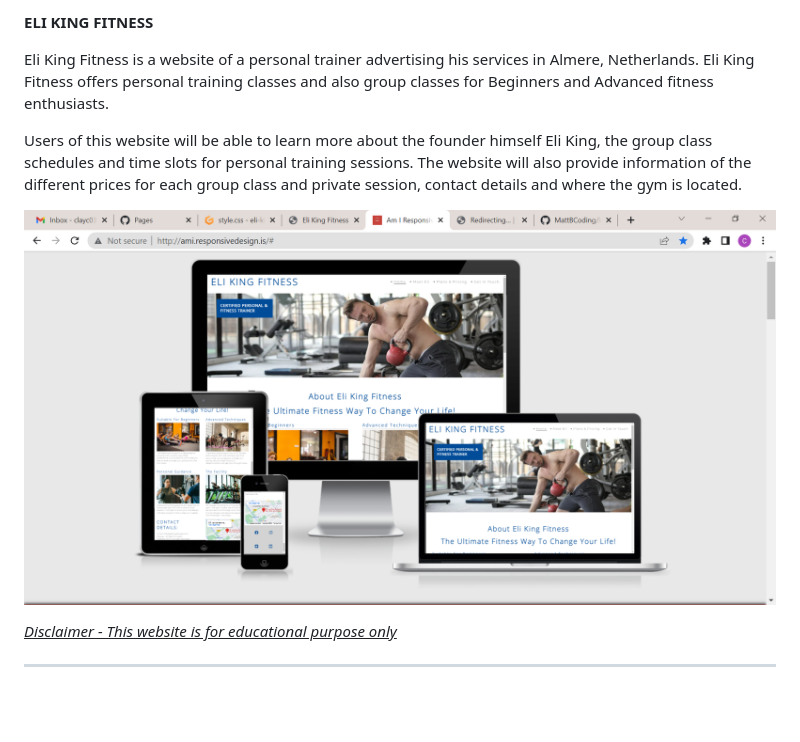
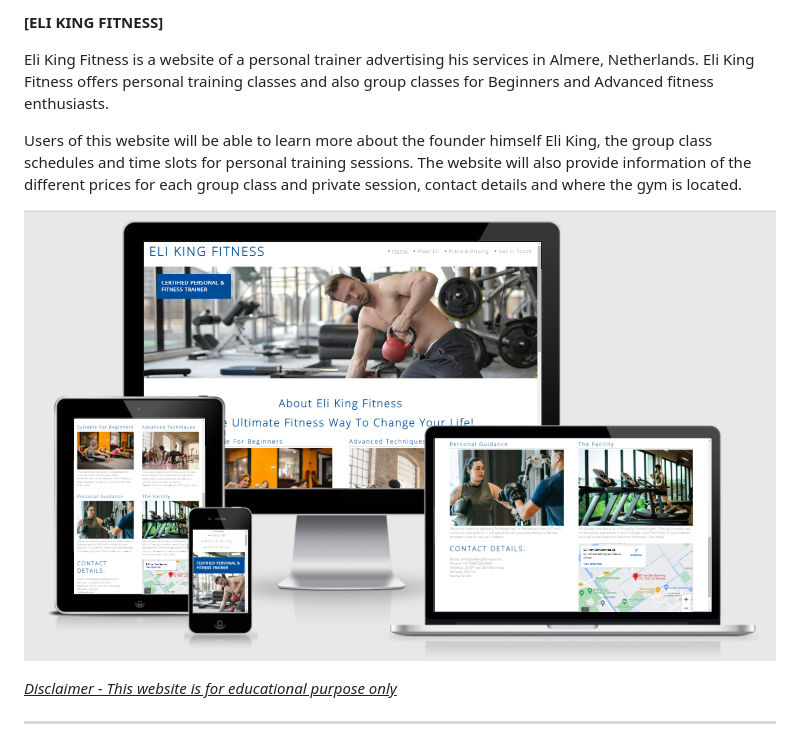
Before and after one commit to clayc03/eli-king-fitness, a Markdown page: README.md, the part around the change. Rendered like a GitHub page; pictures changed too: assets/images/cover-page-readme.png (added), assets/images/readme-cover-page.png (deleted); blank space fills up the shorter version.

Commit message:
Edit cover image for readme.md file

```diff
--- a/README.md
+++ b/README.md
@@ -1,10 +1,10 @@
-**ELI KING FITNESS**
+**[ELI KING FITNESS]**
 
 Eli King Fitness is a website of a personal trainer advertising his services in Almere, Netherlands. Eli King Fitness offers personal training classes and also group classes for Beginners and Advanced fitness enthusiasts.
 
 Users of this website will be able to learn more about the founder himself Eli King, the group class schedules and time slots for personal training sessions. The website will also provide information of the different prices for each group class and private session, contact details and where the gym is located.
 
-![Responsive Screenshot Mockup](/assets/images/readme-cover-page.png)
+![Responsive Screenshot Mockup](/assets/images/cover-page-readme.png)
 
 
 <u>*Disclaimer - This website is for educational purpose only*</u>
```
